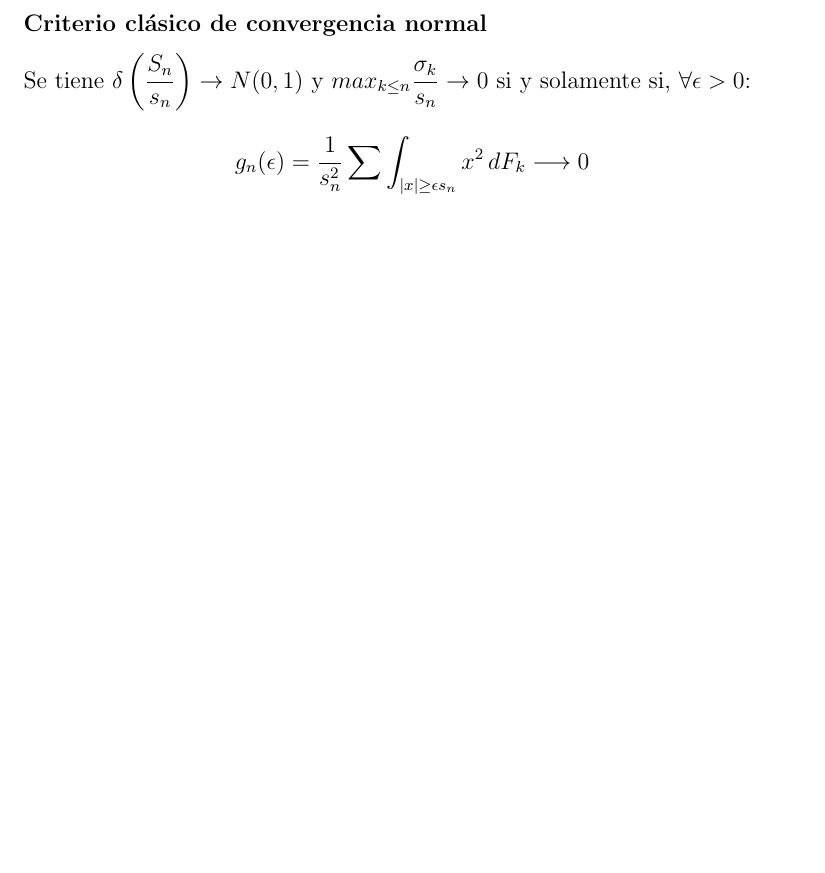
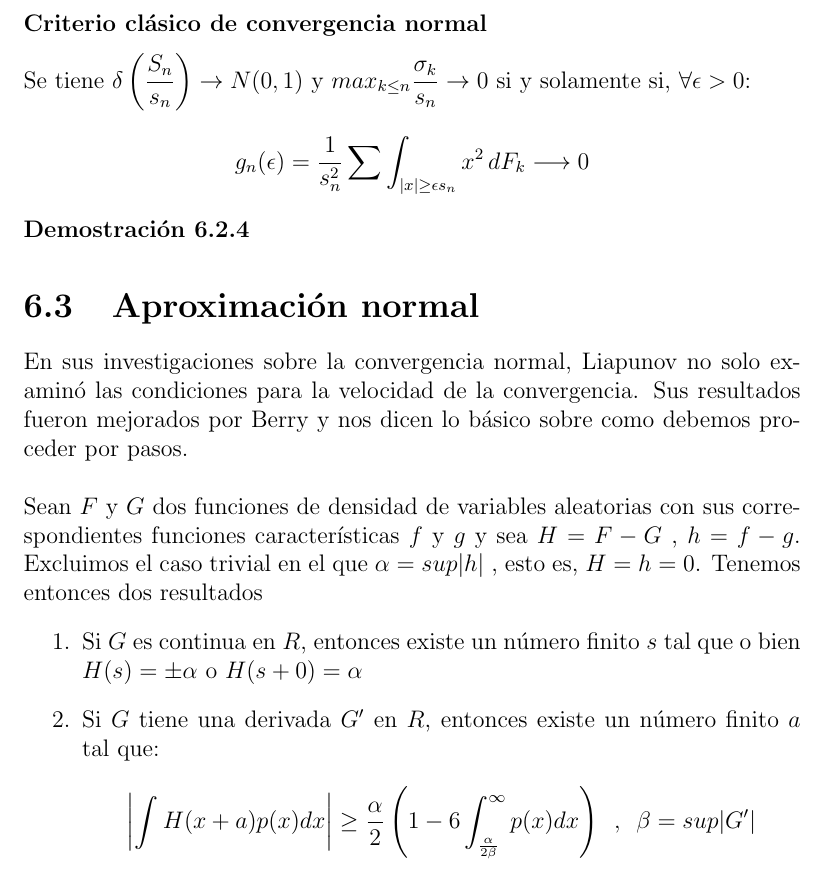
Before and after one commit to santidediego/Probabilidad-I-DGIIM, a LaTeX book (apuntes.tex): part of page 46 of 46, cut so that both start at the same text, the shorter picture padded with empty space. Compiled offline with pdfLaTeX.

Commit message:
Aproximacion normal

```diff
--- a/apuntes.tex
+++ b/apuntes.tex
@@ -924,5 +924,16 @@ Se tiene que $\delta \left( \dfrac{S_n}{n} \right)\rightarrow \delta(0)$ si y so
 \subsubsection{Criterio clásico de convergencia normal}
 Se tiene $\delta \left( \dfrac{S_n}{s_n} \right)\rightarrow N(0,1)$ y $max_{k\leq n}\dfrac{\sigma_k}{s_n}\rightarrow 0$ si y solamente si, $\forall \epsilon >0$:
 $$g_n(\epsilon)=\dfrac{1}{s_n^2}\sum\int_{|x|\geq \epsilon s_n}x^2\, dF_k\longrightarrow 0$$
+\begin{proof}
 
+\end{proof}
+\section{Aproximación normal}
+En sus investigaciones sobre la convergencia normal, Liapunov no solo examinó las condiciones para la velocidad de la convergencia. Sus resultados fueron mejorados por Berry y nos dicen lo básico sobre como debemos proceder por pasos.
+\\\\
+Sean $F$ y $G$ dos funciones de densidad de variables aleatorias con sus correspondientes funciones características $f$ y $g$ y sea $H=F-G$ , $h=f-g$. Excluimos el caso trivial en el que $\alpha=sup|h|$ , esto es, $H=h=0$. Tenemos entonces dos resultados
+\begin{enumerate}
+\item Si $G$ es continua en $R$, entonces existe un número finito $s$ tal que o bien $H(s)=\pm \alpha$ o $H(s+0)=\alpha$
+\item Si $G$ tiene una derivada $G^{\prime}$ en $R$, entonces existe un número finito $a$ tal que:
+$$\left| \int H(x+a)p(x)dx \right| \geq \frac{\alpha}{2}\left( 1-6\int_{\frac{\alpha}{2\beta}}^{\infty}p(x)dx \right)\,\,\, , \,\,\, \beta=sup|G^{\prime}|$$
+\end{enumerate}
 \end{document}
```
Also changed, not shown: 1 other file.
